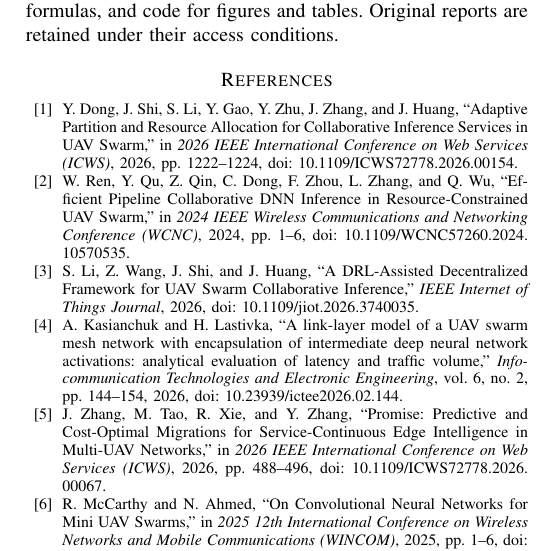
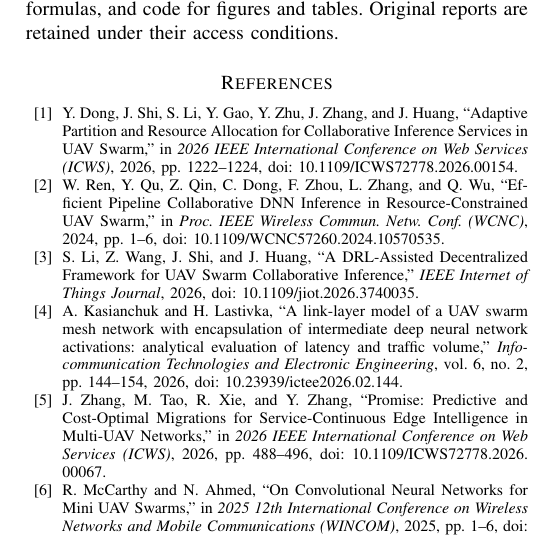
Before and after one commit to joker-momo/PhD-Research-Proposal---Nguyen-Minh-Hieu--2026-, a LaTeX paper (Slide PPNCKH/Bai_tap_ve_nha/systematic_review_prisma/manuscript/ieee_journal/main.tex, which reads Slide PPNCKH/Bai_tap_ve_nha/systematic_review_prisma/manuscript/ieee_journal/references.bib): part of one column of page 16 of 17, cut so that both start at the same text. Compiled offline with pdfLaTeX; a missing font is replaced by an installed copy or a similar font; a LaTeX package or settings file that is missing is left out.

Commit message:
Polish HK261 IEEE equation and WCNC reference

```diff
--- a/Slide PPNCKH/Bai_tap_ve_nha/systematic_review_prisma/manuscript/ieee_journal/references.bib
+++ b/Slide PPNCKH/Bai_tap_ve_nha/systematic_review_prisma/manuscript/ieee_journal/references.bib
@@ -64,7 +64,7 @@
 @inproceedings{R0010,
   author = {Ren, Weiqing and Qu, Yuben and Qin, Zhen and Dong, Chao and Zhou, Fuhui and Zhang, Lei and Wu, Qihui},
   title = {{Efficient Pipeline Collaborative DNN Inference in Resource-Constrained UAV Swarm}},
-  booktitle = {2024 IEEE Wireless Communications and Networking Conference (WCNC)},
+  booktitle = {Proc. IEEE Wireless Commun. Netw. Conf. (WCNC)},
   year = {2024},
   pages = {1--6},
   doi = {10.1109/WCNC57260.2024.10570535},
```
Also changed, not shown: Slide PPNCKH/Bai_tap_ve_nha/systematic_review_prisma/manuscript/ieee_journal/main.tex (+1 -1 lines), Slide PPNCKH/Bai_tap_ve_nha/systematic_review_prisma/manuscript/ieee_journal/main.pdf, 4 other files.
